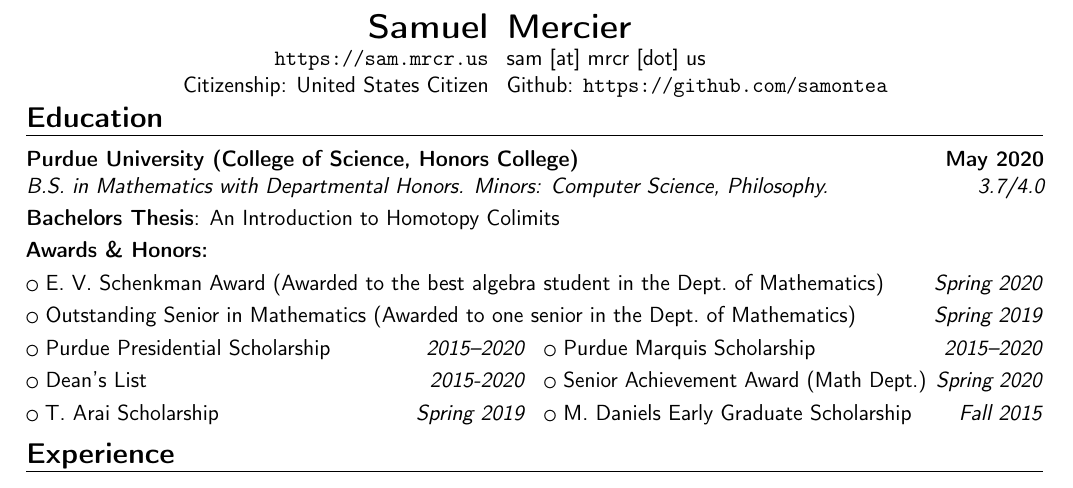
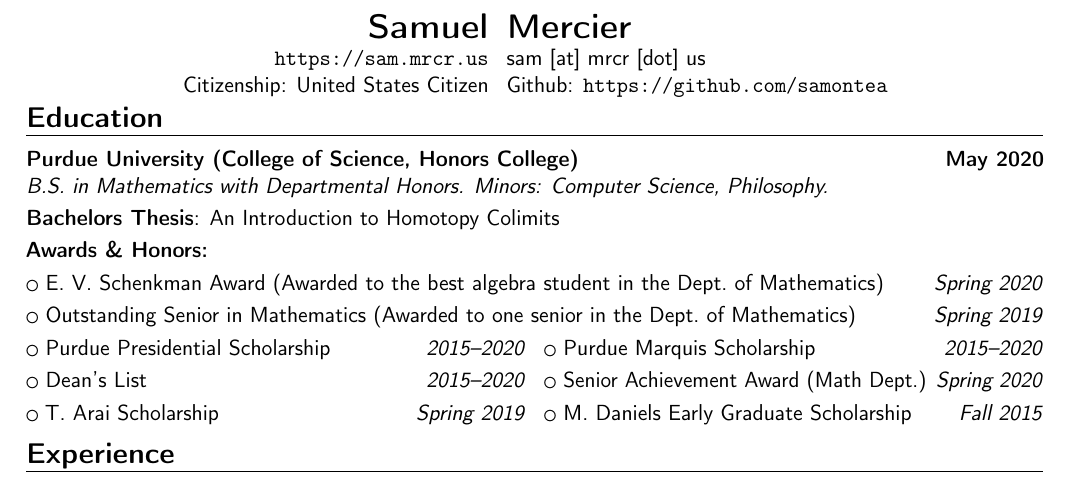
Before and after one commit to samontea/resume, a LaTeX CV (resume.tex): part of the page, cut so that both start at the same text. Compiled offline with pdfLaTeX.

Commit message:
fix dash

```diff
--- a/resume.tex
+++ b/resume.tex
@@ -55,14 +55,14 @@
 \vspace{-22pt}
 \section{Education}
 %%\cventry{May 2020}{Bachelors of Science in Mathematics with Departmental Honors}{Purdue University}{West Lafayette, IN}{ \textit{3.7/4.0} }{Minors: Computer Science, Philosophy}  % arguments 3 to 6 can be left empty
-\cventry{3.7/4.0}{B.S. in Mathematics with Departmental Honors. Minors: Computer Science, Philosophy.}{Purdue University ({College of Science, Honors College})}{May 2020}{}{}
+\cventry{}{B.S. in Mathematics with Departmental Honors. Minors: Computer Science, Philosophy.}{Purdue University ({College of Science, Honors College})}{May 2020}{}{}
 \cvitemwithcomment{Bachelors Thesis}{An Introduction to Homotopy Colimits}{}
 %%\cvitem{}{\emph{Relevant Course Work} MA 572 \textit{Algebraic Topology}, MA 553 \textit{Algebra}}
 \cvitem{}{\textbf{Awards \& Honors:}}{}
 \cvlistitem{E. V. Schenkman Award (Awarded to the best algebra student in the Dept.\ of Mathematics) \hfill \textit{Spring 2020}}
 \cvlistitem{Outstanding Senior in Mathematics (Awarded to one senior in the Dept.\ of Mathematics)\hfill \textit{Spring 2019}}
 \cvlistdoubleitem {Purdue Presidential Scholarship \hfill  \textit{2015--2020}}{Purdue Marquis Scholarship \hfill \textit{2015--2020}}
-\cvlistdoubleitem{Dean's List \hfill \textit{2015-2020}}{Senior Achievement Award (Math Dept.) \hfill \textit{Spring 2020}}
+\cvlistdoubleitem{Dean's List \hfill \textit{2015--2020}}{Senior Achievement Award (Math Dept.) \hfill \textit{Spring 2020}}
 \cvlistdoubleitem{T. Arai Scholarship \hfill \textit{Spring 2019}}{M. Daniels Early Graduate Scholarship \hfill \textit{Fall 2015}}
 %% \cventry{May 2015}{Core 40 with Academic Honors (Honors High School Diploma)}{West Lafayette Jr./Sr. High School}{West Lafayette, IN}{}{}
 \vspace{-11pt}
```
Also changed, not shown: resume.pdf.
